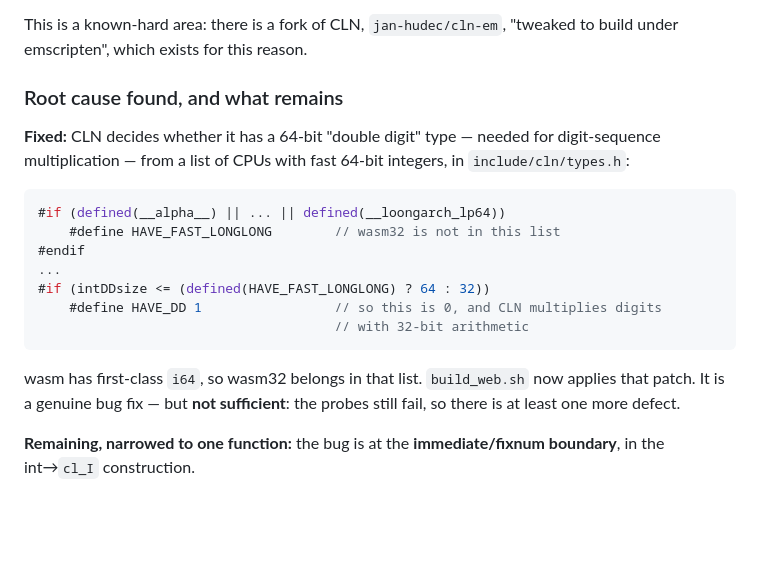
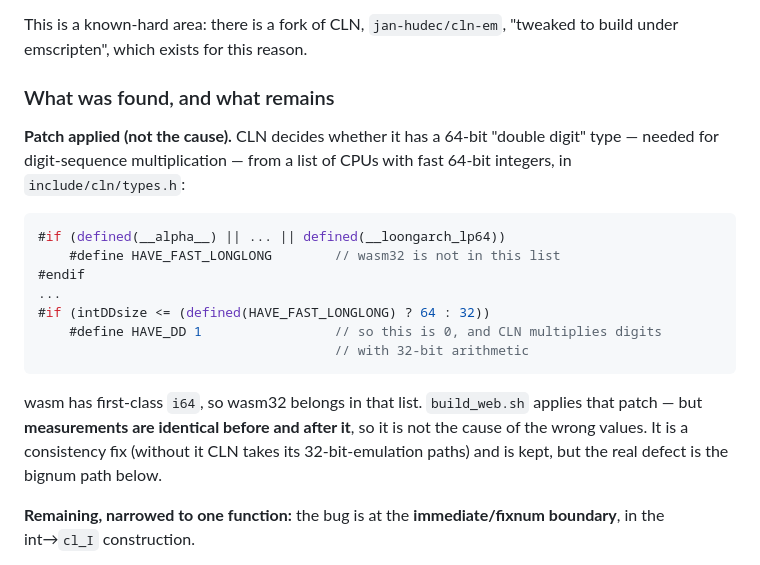
Before and after one commit to sambady929/ENVLP, a Markdown page: web/README.md, the part around the change. Drawn GitHub-style; blank space fills up the shorter version.

Commit message:
wasm: correct the notes - the HAVE_DD patch is not the cause of the wrong values

````diff
--- a/web/README.md
+++ b/web/README.md
@@ -139,11 +139,11 @@ Ruled out, with evidence:
 This is a known-hard area: there is a fork of CLN, `jan-hudec/cln-em`,
 "tweaked to build under emscripten", which exists for this reason.
 
-### Root cause found, and what remains
+### What was found, and what remains
 
-**Fixed:** CLN decides whether it has a 64-bit "double digit" type — needed for
-digit-sequence multiplication — from a list of CPUs with fast 64-bit integers, in
-`include/cln/types.h`:
+**Patch applied (not the cause).** CLN decides whether it has a 64-bit "double
+digit" type — needed for digit-sequence multiplication — from a list of CPUs with
+fast 64-bit integers, in `include/cln/types.h`:
 
 ```c
 #if (defined(__alpha__) || ... || defined(__loongarch_lp64))
@@ -155,9 +155,11 @@ digit-sequence multiplication — from a list of CPUs with fast 64-bit integers,
                                       // with 32-bit arithmetic
 ```
 
-wasm has first-class `i64`, so wasm32 belongs in that list. `build_web.sh` now
-applies that patch. It is a genuine bug fix — but **not sufficient**: the probes
-still fail, so there is at least one more defect.
+wasm has first-class `i64`, so wasm32 belongs in that list. `build_web.sh`
+applies that patch — but **measurements are identical before and after it**, so
+it is not the cause of the wrong values. It is a consistency fix (without it CLN
+takes its 32-bit-emulation paths) and is kept, but the real defect is the bignum
+path below.
 
 **Remaining, narrowed to one function:** the bug is at the **immediate/fixnum
 boundary**, in the int→`cl_I` construction.
````
